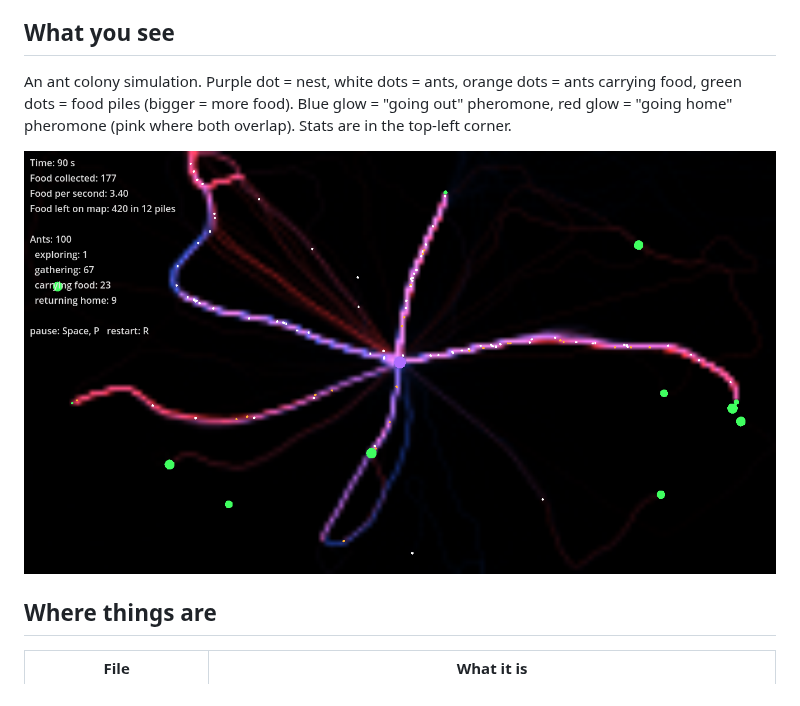
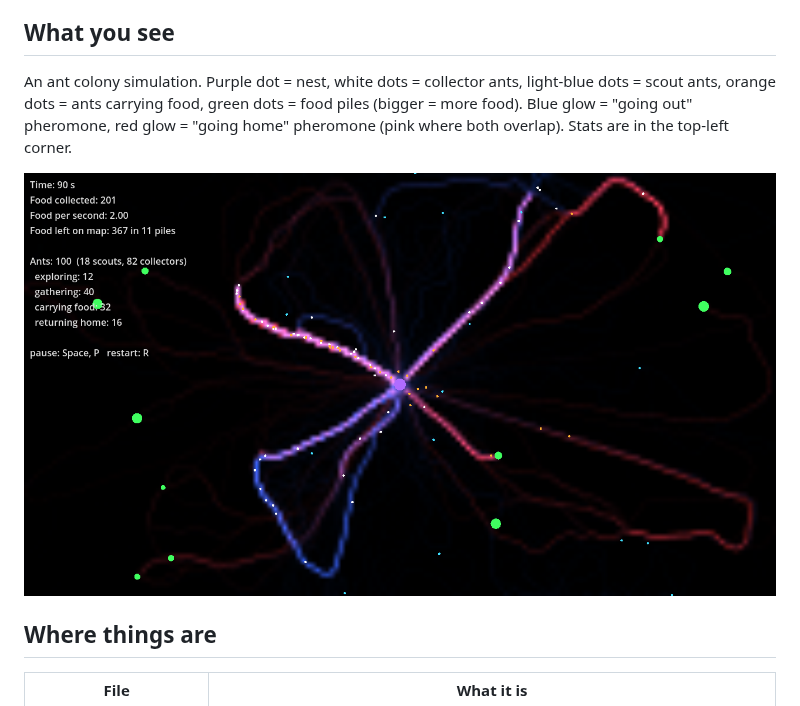
Before and after one commit to GaryNiet/ant-claude-test, a Markdown page: README.md, the part around the change. Rendered like a GitHub page; pictures changed too: docs/screenshot.png.

Commit message:
Add scout and collector ant personalities (20% / 80%)
Co-Authored-By: Claude Opus 5.5 <noreply@anthropic.com>
Claude-Session: https://claude.ai/code/session_01U91HAFVKbeBjaCWM2Qyx5h

```diff
--- a/README.md
+++ b/README.md
@@ -9,7 +9,7 @@ A video game prototype made with **Godot 4.3+** (standard version, not .NET).
 3. Press **F5** (Run). **Space** pauses, **R** restarts with a new random map.
 
 ## What you see
-An ant colony simulation. Purple dot = nest, white dots = ants, orange dots = ants carrying
+An ant colony simulation. Purple dot = nest, white dots = collector ants, light-blue dots = scout ants, orange dots = ants carrying
 food, green dots = food piles (bigger = more food). Blue glow = "going out" pheromone,
 red glow = "going home" pheromone (pink where both overlap). Stats are in the top-left corner.
 
```
Also changed, not shown: REQUEST_LOG.md (+19 -0 lines), 6 other files.
